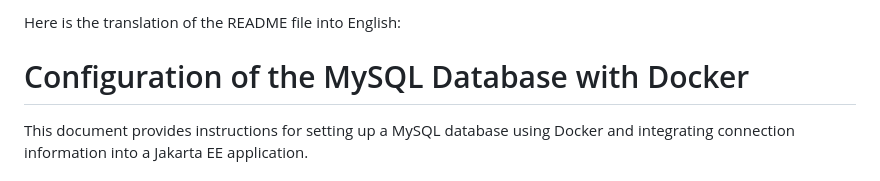
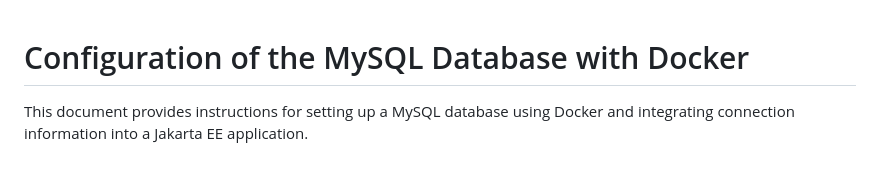
Before and after one commit to hadjuse/Projet-JEE, a Markdown page: README.md, the part around the change. Drawn GitHub-style.

```diff
--- a/README.md
+++ b/README.md
@@ -1,5 +1,3 @@
-Here is the translation of the README file into English:
-
 # Configuration of the MySQL Database with Docker
 
 This document provides instructions for setting up a MySQL database using Docker and integrating connection information into a Jakarta EE application.
```
